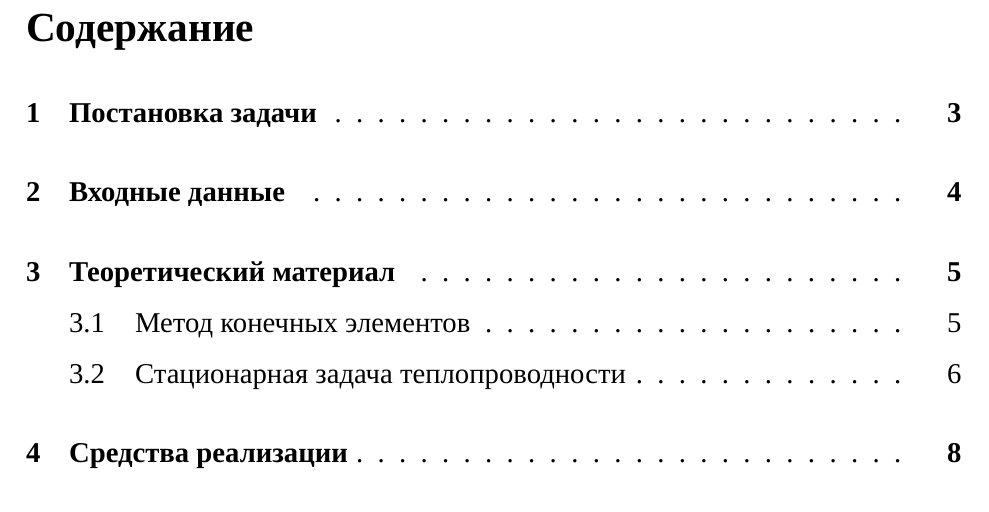
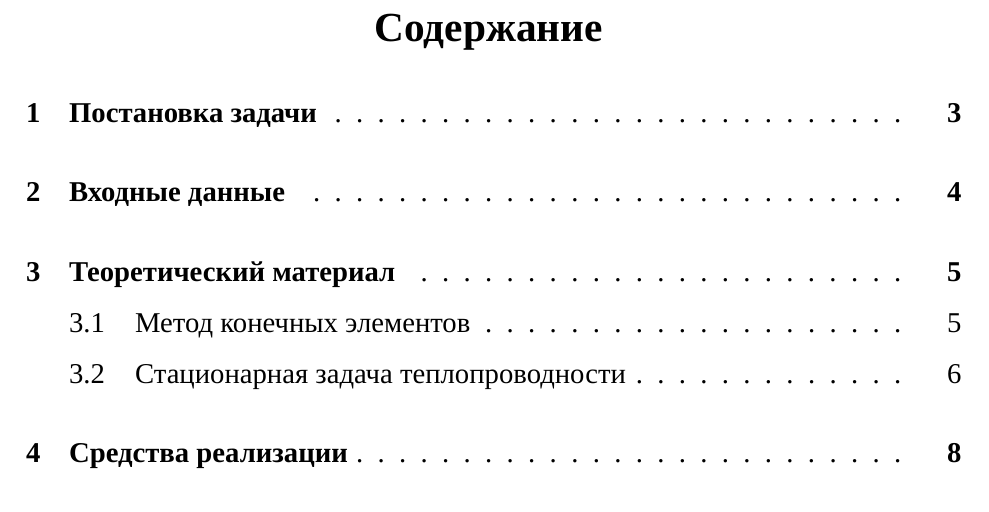
Before and after one commit to NumericMethods-VSU-2018/NumericMethods, a LaTeX document (docs/main.tex, which reads docs/inc/preamble.tex): part of page 2 of 11, cut so that both start at the same text. Compiled offline with XeLaTeX; a missing font is replaced by an installed copy or a similar font.

Commit message:
Fix headers

```diff
--- a/docs/inc/preamble.tex
+++ b/docs/inc/preamble.tex
@@ -34,7 +34,7 @@
 \renewcommand{\cftsecleader}{\cftdotfill{\cftdotsep}}
 
 
-%\usepackage[center]{titlesec} % Центрирование заголовков
+\usepackage[center]{titlesec} % Центрирование заголовков
 %\titleformat{\section}
 %  {\centering\large\bfseries} % format
 %  {}% label
@@ -64,5 +64,3 @@
 \usepackage{amsmath}
 %\usepackage{amssymb}
 \numberwithin{equation}{section}
-
-\renewcommand{\contentsname}{\centering{Содержание}}
--- a/docs/main.tex
+++ b/docs/main.tex
@@ -7,6 +7,8 @@
 \include{inc/0-titul}
 
 \setcounter{page}{2} % Начало нумерации страниц
+\renewcommand{\contentsname}{\hfill Содержание \hfill}
+\renewcommand{\cftaftertoctitle}{\hfill}
 
 \tableofcontents
 
```
